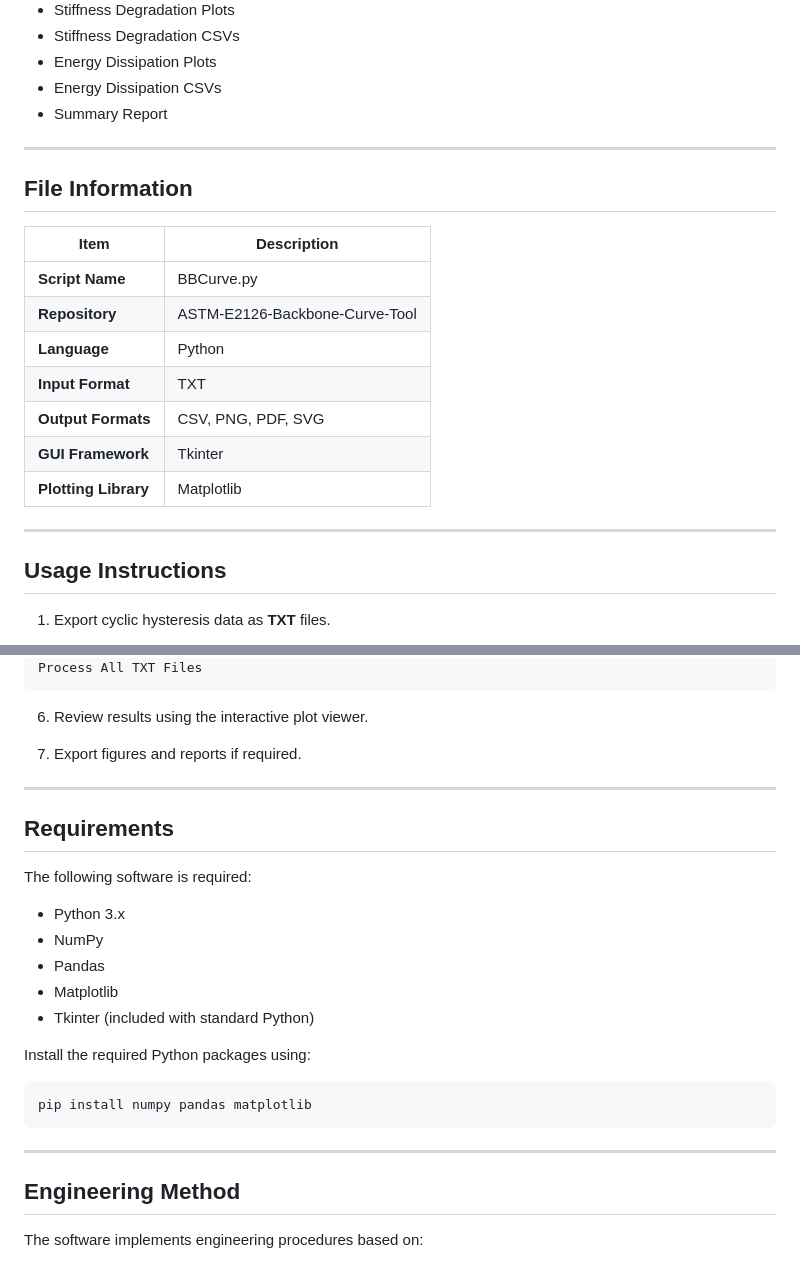
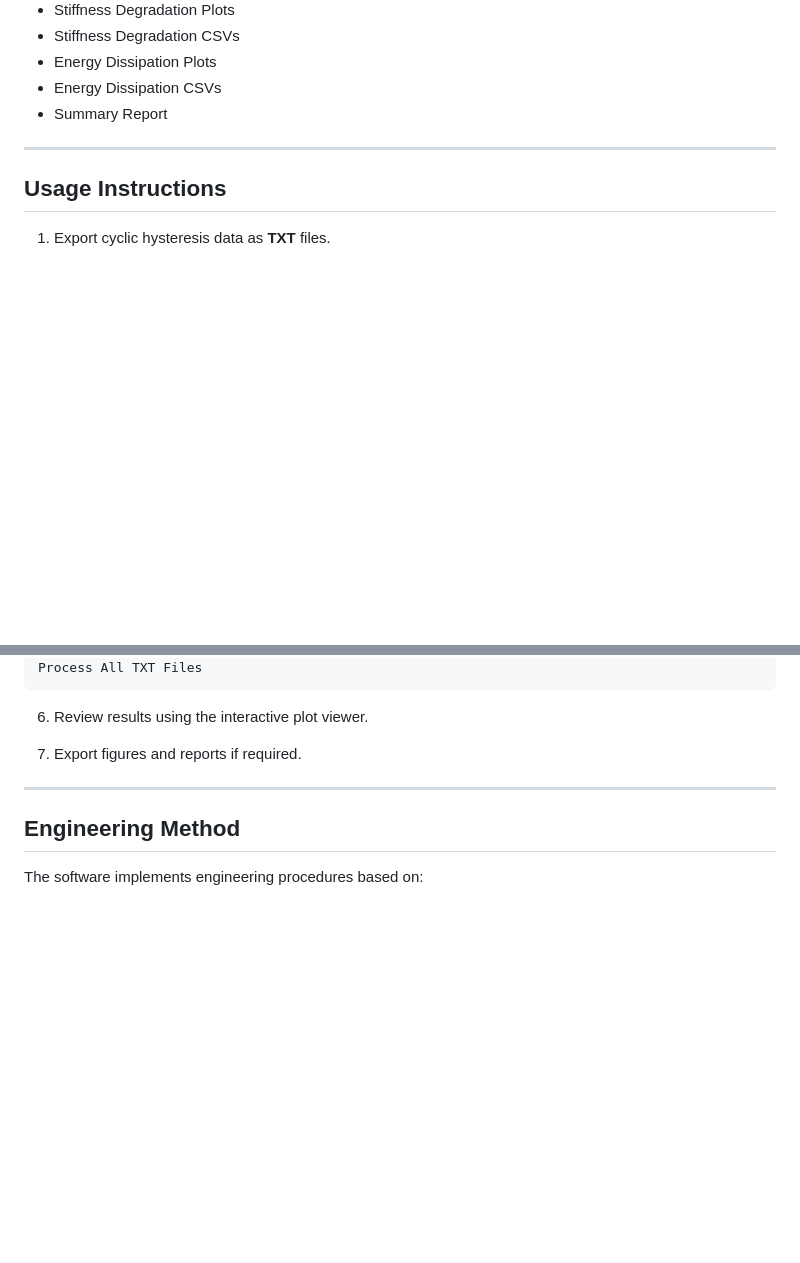
Before and after one commit to tufailmab/ASTM-E2126-Backbone-Curve-Tool, a Markdown page: README.md, 2 parts joined by grey strips. Rendered like a GitHub page; blank space fills up the shorter version.

Commit message:
Update README by removing unnecessary sections
Removed file information and requirements sections from README.

````diff
--- a/README.md
+++ b/README.md
@@ -99,20 +99,6 @@ The software automatically creates organized folders containing:
 
 ---
 
-## File Information
-
-| Item | Description |
-|------|-------------|
-| **Script Name** | BBCurve.py |
-| **Repository** | ASTM-E2126-Backbone-Curve-Tool |
-| **Language** | Python |
-| **Input Format** | TXT |
-| **Output Formats** | CSV, PNG, PDF, SVG |
-| **GUI Framework** | Tkinter |
-| **Plotting Library** | Matplotlib |
-
----
-
 ## Usage Instructions
 
 1. Export cyclic hysteresis data as **TXT** files.
@@ -139,24 +125,6 @@ Process All TXT Files
 6. Review results using the interactive plot viewer.
 
 7. Export figures and reports if required.
-
----
-
-## Requirements
-
-The following software is required:
-
-- Python 3.x
-- NumPy
-- Pandas
-- Matplotlib
-- Tkinter (included with standard Python)
-
-Install the required Python packages using:
-
-```bash
-pip install numpy pandas matplotlib
-```
 
 ---
 
````
Also changed, not shown: other parts of README.md (+1 -3 lines).
